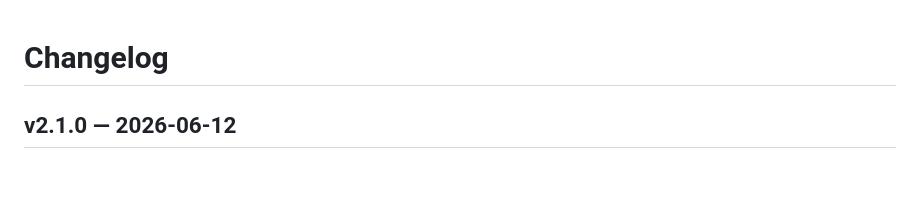
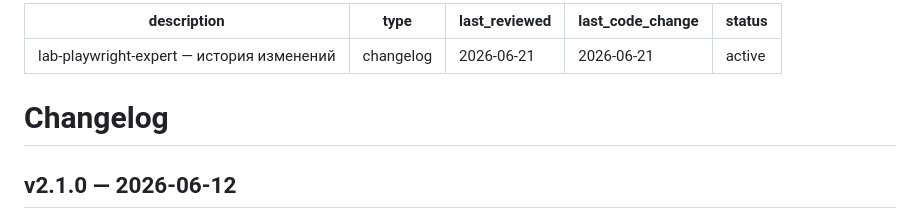
Before and after one commit to thedoctormes-hue/lab-playwright-expert, a Markdown page: CHANGELOG.md, the part around the change. Drawn GitHub-style; blank space fills up the shorter version.

```diff
--- a/CHANGELOG.md
+++ b/CHANGELOG.md
@@ -1,3 +1,11 @@
+---
+description: "lab-playwright-expert — история изменений"
+type: changelog
+last_reviewed: 2026-06-21
+last_code_change: 2026-06-21
+status: active
+---
+
 # Changelog
 
 ## v2.1.0 — 2026-06-12
```
Also changed, not shown: README.md (+8 -0 lines).
